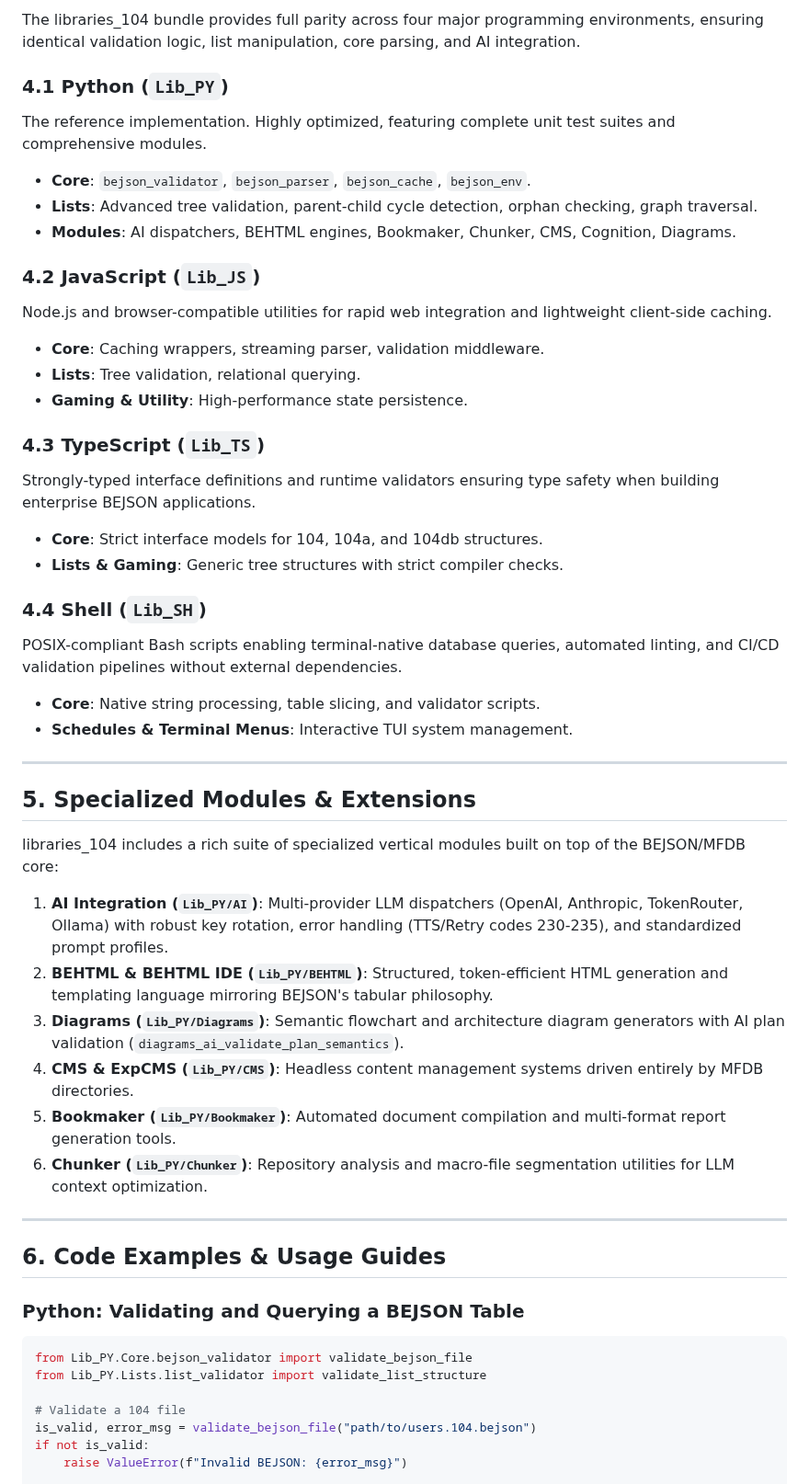
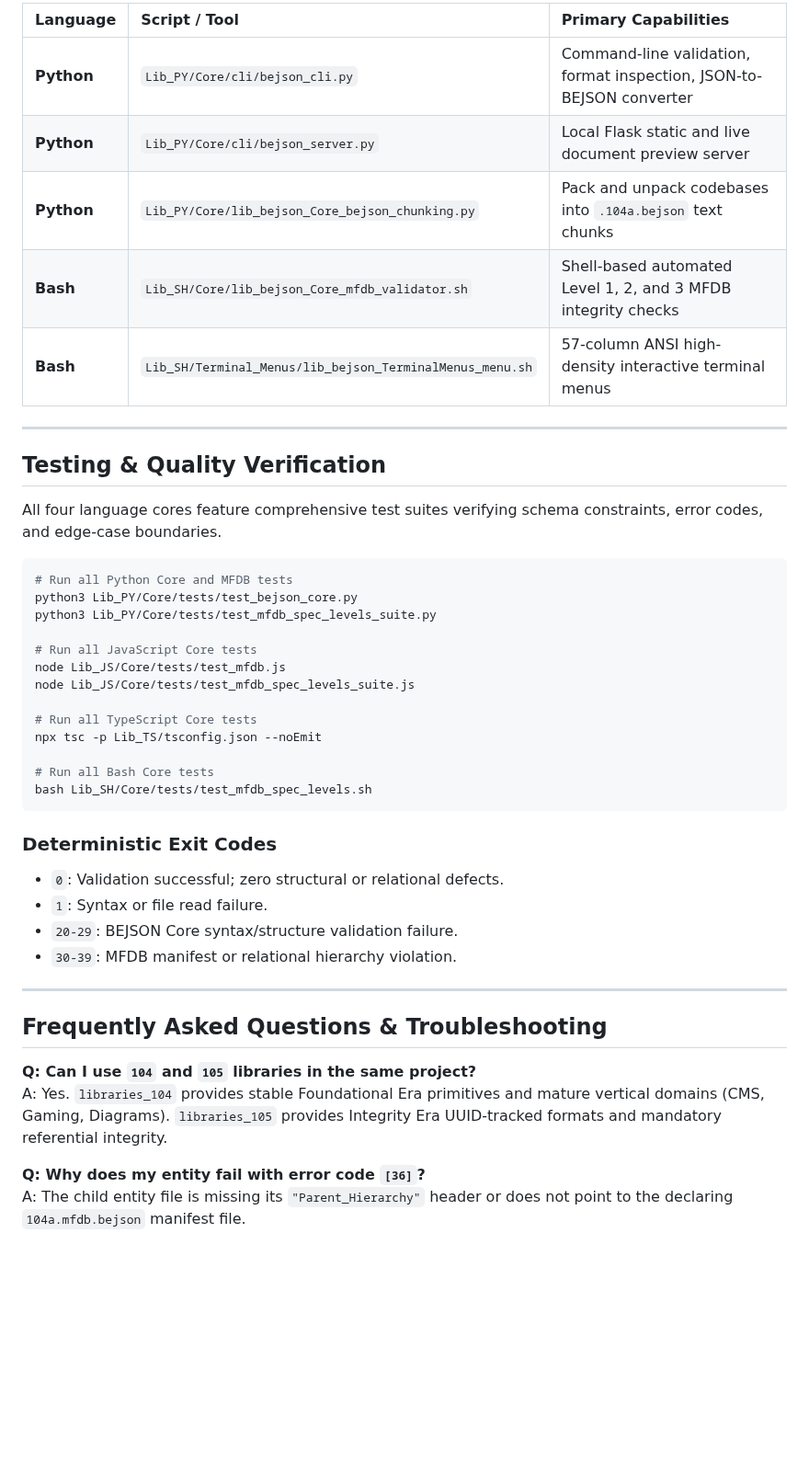
Before and after one commit to boehnenelton/BEJSON_104, a Markdown page: README.md, the part around one of its changes. Shown at 92% size. Drawn GitHub-style; blank space fills up the shorter version.

````diff
--- a/README.md
+++ b/README.md
@@ -133,52 +300,47 @@ The **Multi-File Database (MFDB)** is the orchestration layer that brings relati
 
-The libraries_104 bundle provides full parity across four major programming environments, ensuring identical validation logic, list manipulation, core parsing, and AI integration.
-
-### 4.1 Python (`Lib_PY`)
-The reference implementation. Highly optimized, featuring complete unit test suites and comprehensive modules.
-* **Core**: `bejson_validator`, `bejson_parser`, `bejson_cache`, `bejson_env`.
-* **Lists**: Advanced tree validation, parent-child cycle detection, orphan checking, graph traversal.
-* **Modules**: AI dispatchers, BEHTML engines, Bookmaker, Chunker, CMS, Cognition, Diagrams.
-
-### 4.2 JavaScript (`Lib_JS`)
-Node.js and browser-compatible utilities for rapid web integration and lightweight client-side caching.
-* **Core**: Caching wrappers, streaming parser, validation middleware.
-* **Lists**: Tree validation, relational querying.
-* **Gaming & Utility**: High-performance state persistence.
-
-### 4.3 TypeScript (`Lib_TS`)
-Strongly-typed interface definitions and runtime validators ensuring type safety when building enterprise BEJSON applications.
-* **Core**: Strict interface models for 104, 104a, and 104db structures.
-* **Lists & Gaming**: Generic tree structures with strict compiler checks.
-
-### 4.4 Shell (`Lib_SH`)
-POSIX-compliant Bash scripts enabling terminal-native database queries, automated linting, and CI/CD validation pipelines without external dependencies.
-* **Core**: Native string processing, table slicing, and validator scripts.
-* **Schedules & Terminal Menus**: Interactive TUI system management.
+| Language | Script / Tool | Primary Capabilities |
+| :--- | :--- | :--- |
+| **Python** | `Lib_PY/Core/cli/bejson_cli.py` | Command-line validation, format inspection, JSON-to-BEJSON converter |
+| **Python** | `Lib_PY/Core/cli/bejson_server.py` | Local Flask static and live document preview server |
+| **Python** | `Lib_PY/Core/lib_bejson_Core_bejson_chunking.py` | Pack and unpack codebases into `.104a.bejson` text chunks |
+| **Bash** | `Lib_SH/Core/lib_bejson_Core_mfdb_validator.sh` | Shell-based automated Level 1, 2, and 3 MFDB integrity checks |
+| **Bash** | `Lib_SH/Terminal_Menus/lib_bejson_TerminalMenus_menu.sh` | 57-column ANSI high-density interactive terminal menus |
 
 ---
 
-## 5. Specialized Modules & Extensions
+## Testing & Quality Verification
 
-libraries_104 includes a rich suite of specialized vertical modules built on top of the BEJSON/MFDB core:
+All four language cores feature comprehensive test suites verifying schema constraints, error codes, and edge-case boundaries.
 
-1. **AI Integration (`Lib_PY/AI`)**: Multi-provider LLM dispatchers (OpenAI, Anthropic, TokenRouter, Ollama) with robust key rotation, error handling (TTS/Retry codes 230-235), and standardized prompt profiles.
-2. **BEHTML & BEHTML IDE (`Lib_PY/BEHTML`)**: Structured, token-efficient HTML generation and templating language mirroring BEJSON's tabular philosophy.
-3. **Diagrams (`Lib_PY/Diagrams`)**: Semantic flowchart and architecture diagram generators with AI plan validation (`diagrams_ai_validate_plan_semantics`).
-4. **CMS & ExpCMS (`Lib_PY/CMS`)**: Headless content management systems driven entirely by MFDB directories.
-5. **Bookmaker (`Lib_PY/Bookmaker`)**: Automated document compilation and multi-format report generation tools.
-6. **Chunker (`Lib_PY/Chunker`)**: Repository analysis and macro-file segmentation utilities for LLM context optimization.
+```bash
+# Run all Python Core and MFDB tests
+python3 Lib_PY/Core/tests/test_bejson_core.py
+python3 Lib_PY/Core/tests/test_mfdb_spec_levels_suite.py
+
+# Run all JavaScript Core tests
+node Lib_JS/Core/tests/test_mfdb.js
+node Lib_JS/Core/tests/test_mfdb_spec_levels_suite.js
+
+# Run all TypeScript Core tests
+npx tsc -p Lib_TS/tsconfig.json --noEmit
+
+# Run all Bash Core tests
+bash Lib_SH/Core/tests/test_mfdb_spec_levels.sh
+```
+
+### Deterministic Exit Codes
+- `0`: Validation successful; zero structural or relational defects.
+- `1`: Syntax or file read failure.
+- `20-29`: BEJSON Core syntax/structure validation failure.
+- `30-39`: MFDB manifest or relational hierarchy violation.
 
 ---
 
-## 6. Code Examples & Usage Guides
+## Frequently Asked Questions & Troubleshooting
 
-### Python: Validating and Querying a BEJSON Table
-```python
-from Lib_PY.Core.bejson_validator import validate_bejson_file
-from Lib_PY.Lists.list_validator import validate_list_structure
+**Q: Can I use `104` and `105` libraries in the same project?**
+A: Yes. `libraries_104` provides stable Foundational Era primitives and mature vertical domains (CMS, Gaming, Diagrams). `libraries_105` provides Integrity Era UUID-tracked formats and mandatory referential integrity.
 
-# Validate a 104 file
-is_valid, error_msg = validate_bejson_file("path/to/users.104.bejson")
-if not is_valid:
-    raise ValueError(f"Invalid BEJSON: {error_msg}")
+**Q: Why does my entity fail with error code `[36]`?**
+A: The child entity file is missing its `"Parent_Hierarchy"` header or does not point to the declaring `104a.mfdb.bejson` manifest file.
 
````
Also changed, not shown: other parts of README.md (+268 -123 lines), images/banners/banner_420.png (added), 11 other files.
